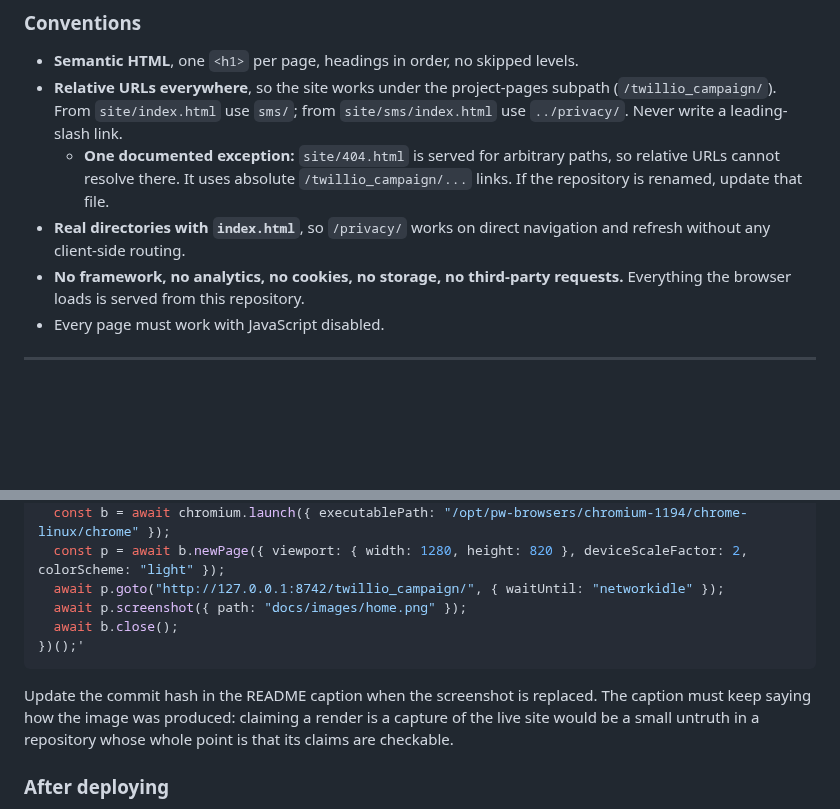
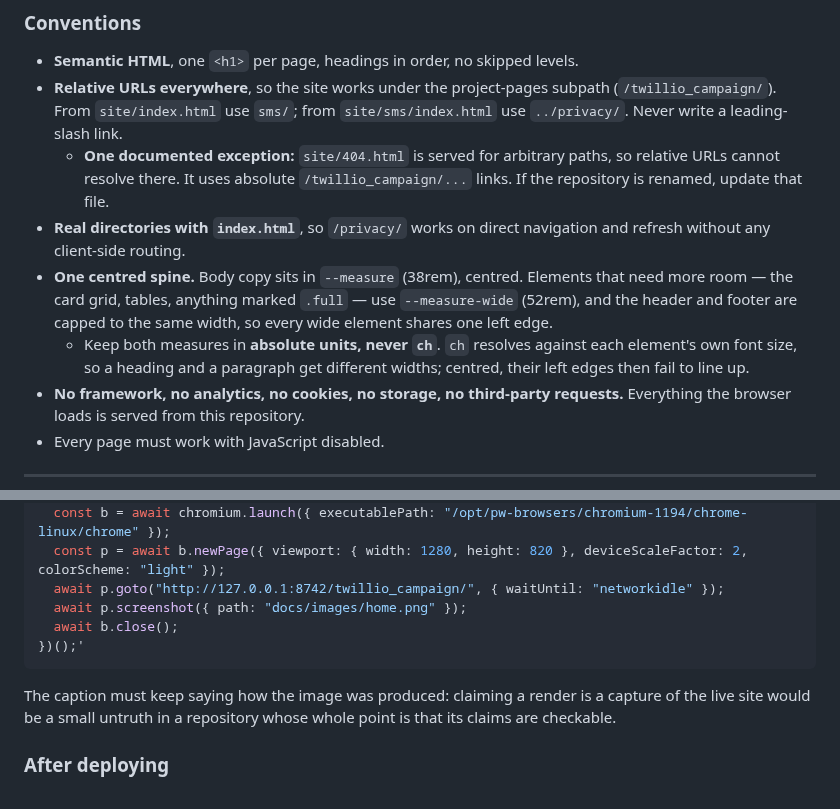
Before and after one commit to KingCobra52/twillio_campaign, a Markdown page: CLAUDE.md, 2 parts joined by grey strips. Rendered like a GitHub page; blank space fills up the shorter version.

````diff
--- a/CLAUDE.md
+++ b/CLAUDE.md
@@ -144,6 +144,13 @@ add an arbitration clause without an explicit instruction to do so.
     file.
 - **Real directories with `index.html`**, so `/privacy/` works on direct
   navigation and refresh without any client-side routing.
+- **One centred spine.** Body copy sits in `--measure` (38rem), centred.
+  Elements that need more room — the card grid, tables, anything marked
+  `.full` — use `--measure-wide` (52rem), and the header and footer are capped
+  to the same width, so every wide element shares one left edge.
+  - Keep both measures in **absolute units, never `ch`**. `ch` resolves against
+    each element's own font size, so a heading and a paragraph get different
+    widths; centred, their left edges then fail to line up.
 - **No framework, no analytics, no cookies, no storage, no third-party
   requests.** Everything the browser loads is served from this repository.
 - Every page must work with JavaScript disabled.
@@ -221,7 +228,6 @@ const { chromium } = require("playwright");
 })();'
 ```
 
-Update the commit hash in the README caption when the screenshot is replaced.
 The caption must keep saying how the image was produced: claiming a render is
 a capture of the live site would be a small untruth in a repository whose whole
 point is that its claims are checkable.
````
Also changed, not shown: README.md (+4 -3 lines), docs/images/home.png, 1 other file.
